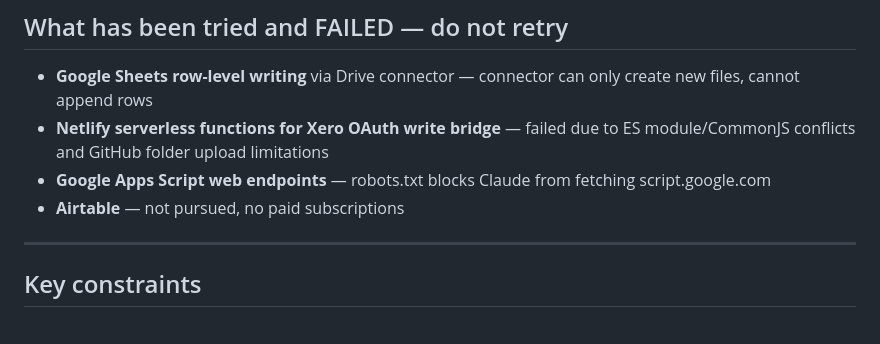
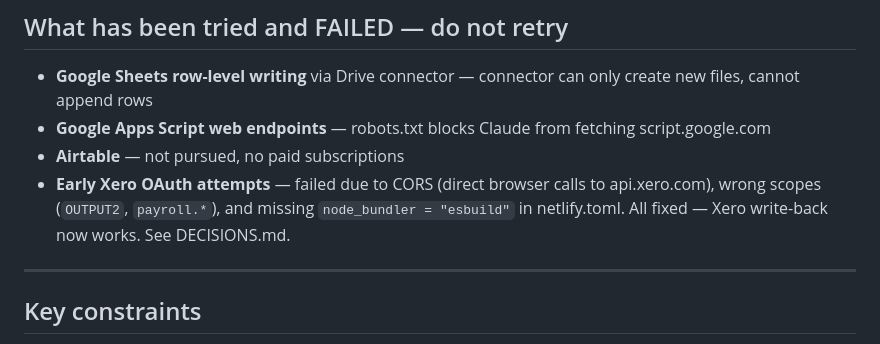
Before and after one commit to smatiere/matierehub, a Markdown page: CLAUDE.md, the part around the change. Drawn GitHub-style.

Commit message:
Fix: clarify Xero failed approaches vs working state

```diff
--- a/CLAUDE.md
+++ b/CLAUDE.md
@@ -84,9 +84,9 @@ Seb's hourly rate: **$100/hr ex GST**
 ## What has been tried and FAILED — do not retry
 
 - **Google Sheets row-level writing** via Drive connector — connector can only create new files, cannot append rows
-- **Netlify serverless functions for Xero OAuth write bridge** — failed due to ES module/CommonJS conflicts and GitHub folder upload limitations
 - **Google Apps Script web endpoints** — robots.txt blocks Claude from fetching script.google.com
 - **Airtable** — not pursued, no paid subscriptions
+- **Early Xero OAuth attempts** — failed due to CORS (direct browser calls to api.xero.com), wrong scopes (`OUTPUT2`, `payroll.*`), and missing `node_bundler = "esbuild"` in netlify.toml. All fixed — Xero write-back now works. See DECISIONS.md.
 
 ---
 
```
